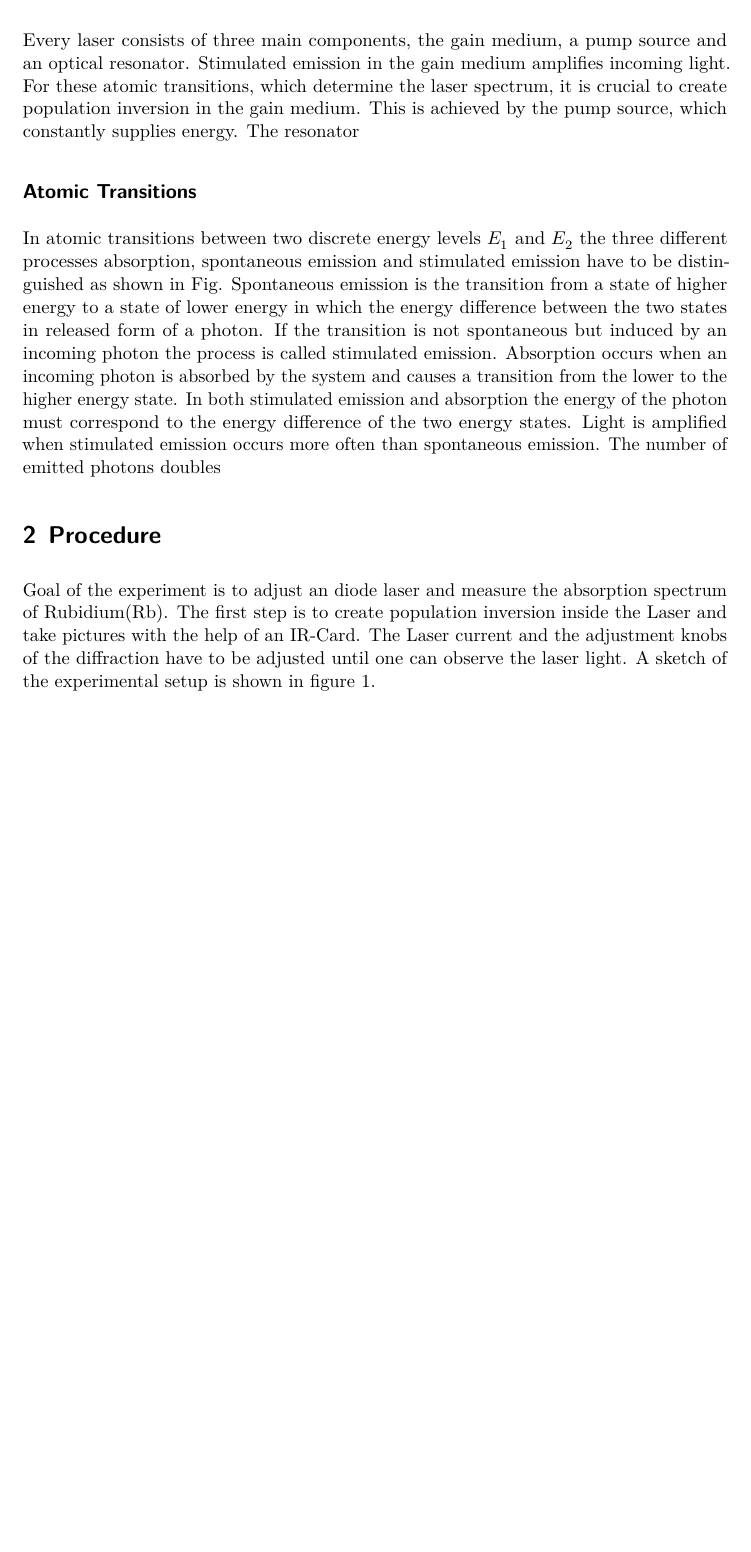
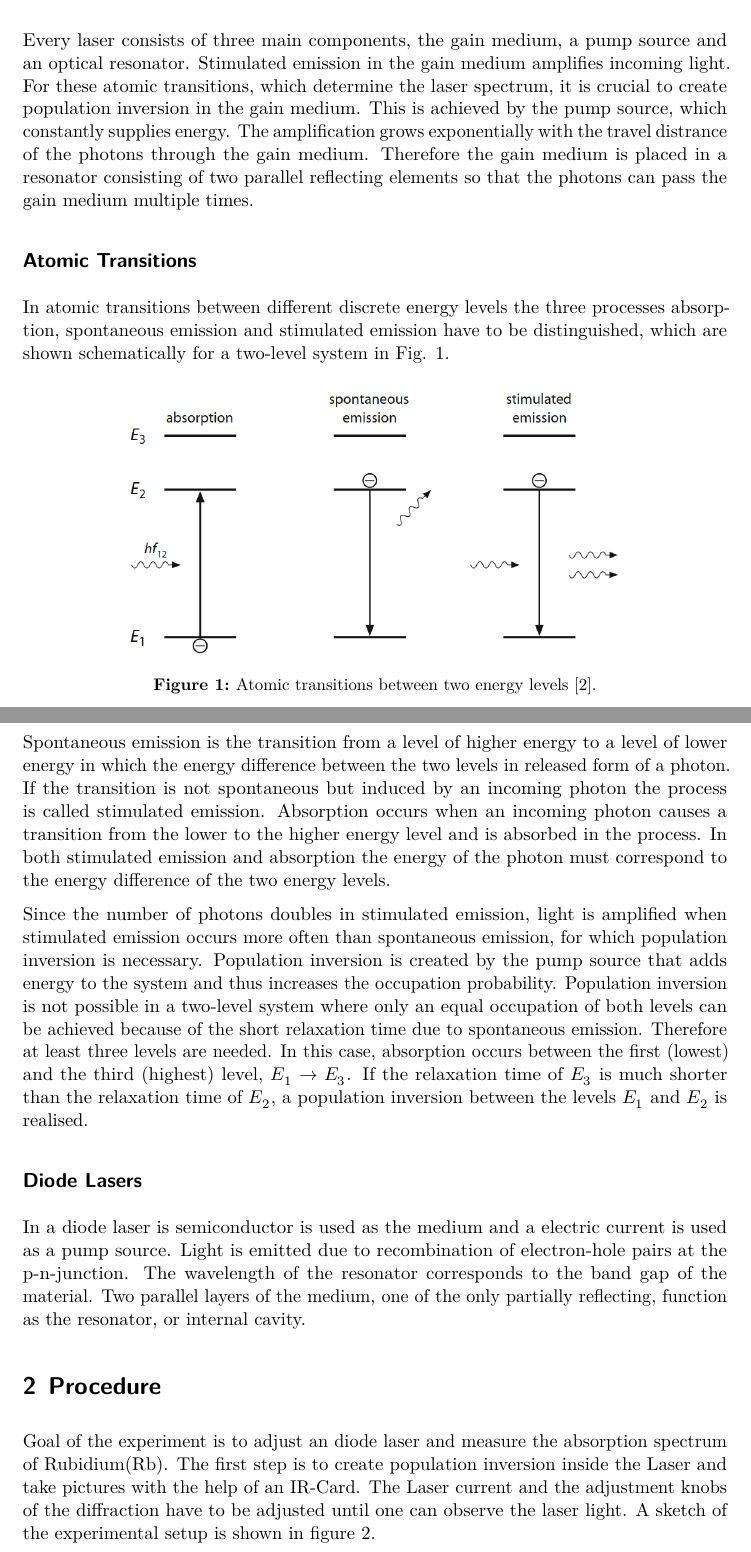
Before and after one commit to miriamsimm/FP, a LaTeX document (V60/main.tex, which reads V60/content/theorie.tex): part of page 3 of 9 before the commit and two parts of pages 3 and 4 of 10 after it, the two joined at a grey line, cut so that both start at the same text, the shorter picture padded with empty space. Compiled offline with LuaLaTeX.

Commit message:
Zwischenstand

```diff
--- a/V60/content/theorie.tex
+++ b/V60/content/theorie.tex
@@ -4,20 +4,43 @@ and an optical resonator.
 Stimulated emission in the gain medium amplifies incoming light. For these atomic transitions,
 which determine the laser spectrum, it is crucial to create population inversion in the
 gain medium. This is achieved by the pump source, which constantly supplies energy.
-The resonator
-
+The amplification grows exponentially with the travel distrance of the photons through
+the gain medium. Therefore the gain medium is placed in a resonator consisting of two
+parallel reflecting elements so that the photons can pass the gain medium multiple times.
 
 \subsection*{Atomic Transitions}
-In atomic transitions between two discrete energy levels $E_1$ and $E_2$ the three different processes
-absorption, spontaneous emission and stimulated emission have to be distinguished as shown
-in Fig. %\ref{fig:transitions}.
-Spontaneous emission is the transition from a state of higher energy to a state of lower
-energy in which the energy difference between the two states in released form of a photon.
+In atomic transitions between different discrete energy levels the three processes
+absorption, spontaneous emission and stimulated emission have to be distinguished, which are
+shown schematically for a two-level system in Fig. \ref{fig:transitions}.
+\begin{figure}
+    \centering
+    \includegraphics[width = 0.8\linewidth]{Bilder/transitions.png}
+    \caption{Atomic transitions between two energy levels \cite{eichler}.}
+    \label{fig:transitions}
+\end{figure}
+Spontaneous emission is the transition from a level of higher energy to a level of lower
+energy in which the energy difference between the two levels in released form of a photon.
 If the transition is not spontaneous but induced by an incoming photon the process is
 called stimulated emission.
-Absorption occurs when an incoming photon is absorbed by the system and causes a transition
-from the lower to the higher energy state.
+Absorption occurs when an incoming photon causes a transition
+from the lower to the higher energy level and is absorbed in the process.
 In both stimulated emission and absorption the energy of the photon must correspond to the energy
-difference of the two energy states.
-Light is amplified when stimulated emission occurs more often than spontaneous emission.
-The number of emitted photons doubles
+difference of the two energy levels.
+
+Since the number of photons doubles in stimulated emission, light is amplified when
+stimulated emission occurs more often than spontaneous emission, for which population inversion
+is necessary. Population inversion is created by the pump source that adds energy to the
+system and thus increases the occupation probability.
+Population inversion is not possible in a two-level system where only an equal occupation of
+both levels can be achieved because of the short relaxation time due to spontaneous emission.
+Therefore at least three levels are needed. In this case, absorption occurs between the first (lowest)
+and the third (highest) level, $E_1 \rightarrow E_3$. If the relaxation time of $E_3$ is
+much shorter than the relaxation time of $E_2$, a population inversion between the levels
+$E_1$ and $E_2$ is realised.
+
+\subsection*{Diode Lasers}
+In a diode laser is semiconductor is used as the medium and a electric current is used as a
+pump source. Light is emitted due to recombination of electron-hole pairs at the p-n-junction.
+The wavelength of the resonator corresponds to the band gap of the material.
+Two parallel layers of the medium, one of the only partially reflecting, function as the
+resonator, or internal cavity.
```
Also changed, not shown: V60/programme.bib (+8 -0 lines), 1 other file.
